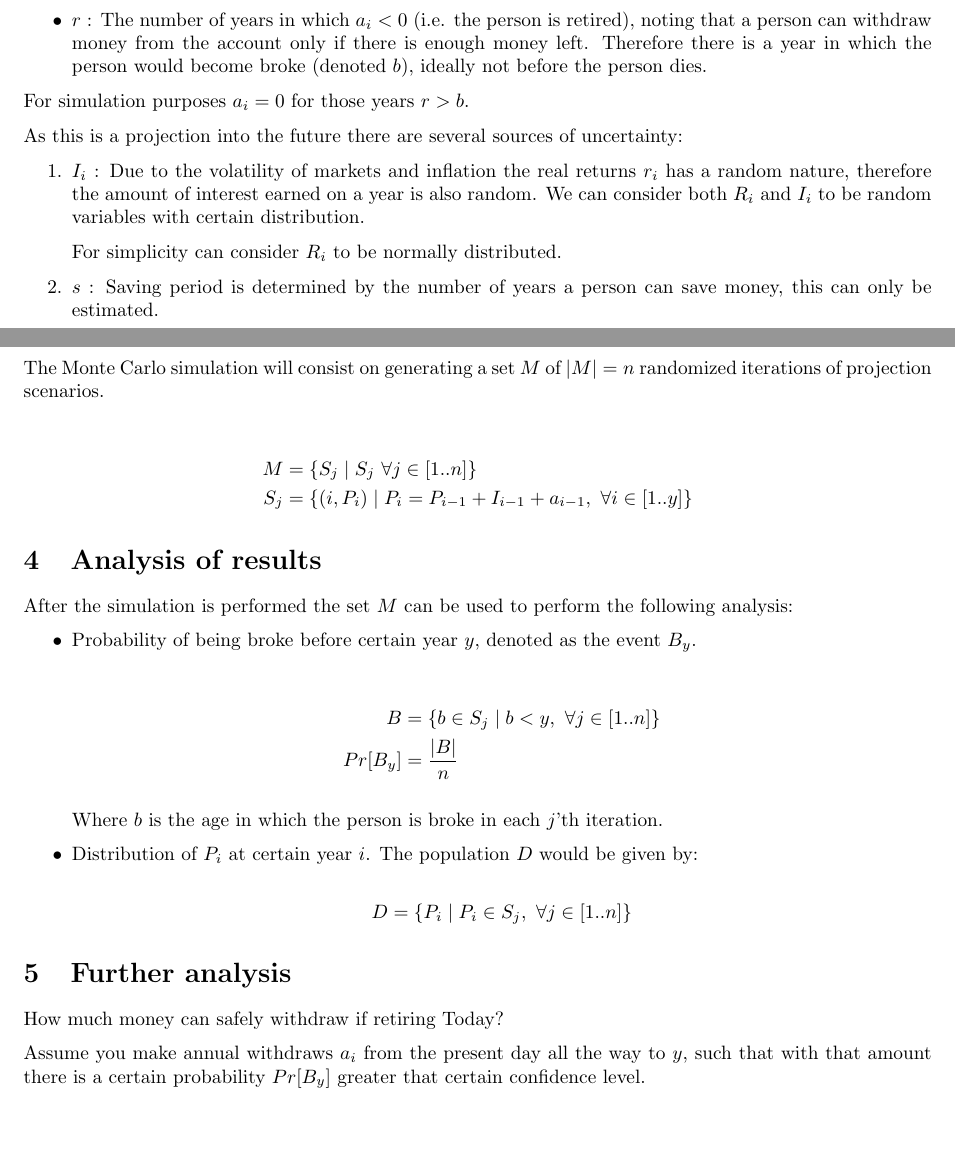
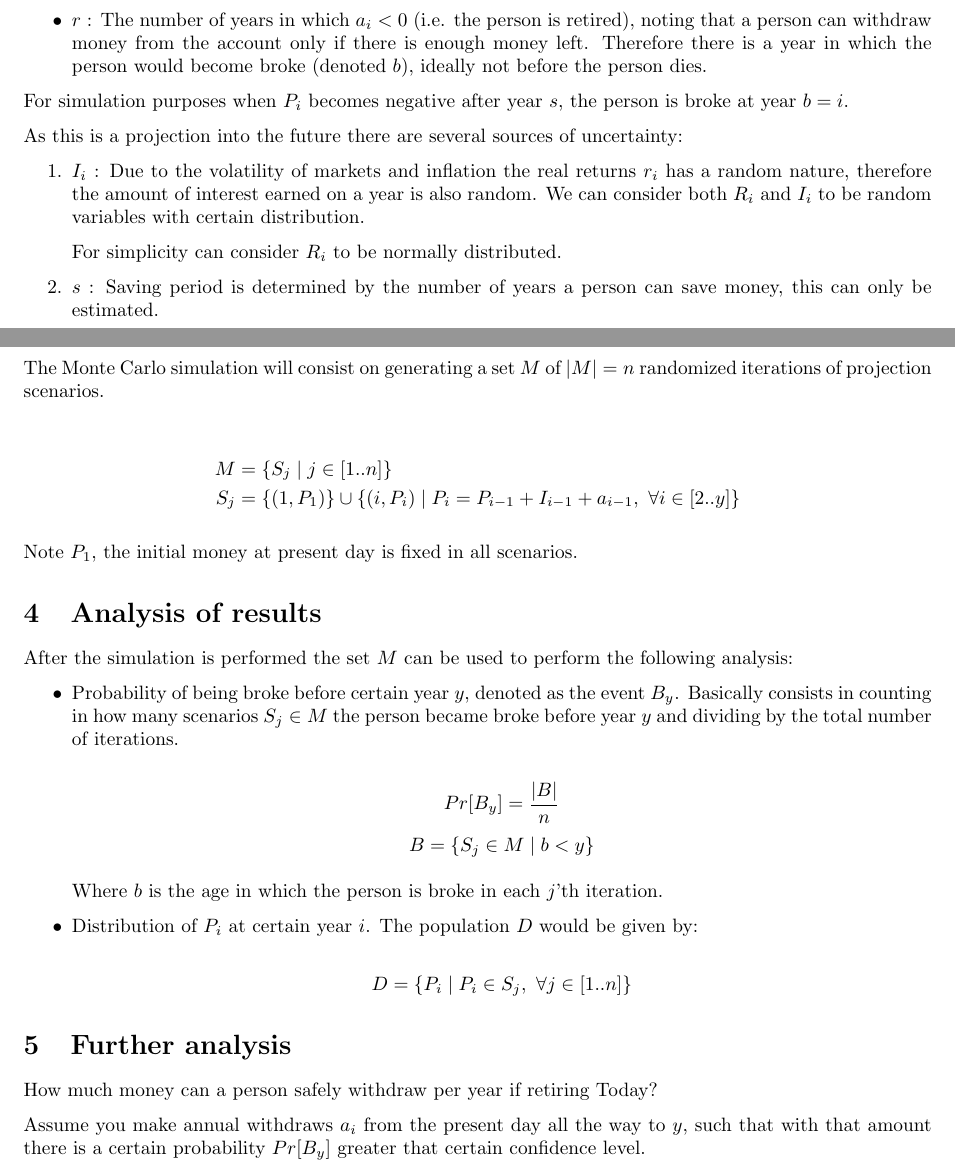
Before and after one commit to jevargas-m/retirement-planner, a LaTeX document (doc/montecarlo.tex): two parts of pages 1 and 2 of 3, joined at a grey line, cut so that both start at the same text, the shorter picture padded with empty space. Compiled offline with pdfLaTeX.

Commit message:
fix notation

```diff
--- a/doc/montecarlo.tex
+++ b/doc/montecarlo.tex
@@ -52,7 +52,7 @@ A retirement scenario $S$ is a projected amortization table per the above parame
 
 \end{itemize}
 
-For simulation purposes $a_i=0$ for those years $r>b$.
+For simulation purposes when $P_i$ becomes negative after year $s$, the person is broke at year $b=i$.
 
 
 As this is a projection into the future there are several sources of uncertainty:
@@ -80,9 +80,11 @@ Noting that $R_i$ would be a random sample from $R_i$ assumed distribution.
 The Monte Carlo simulation will consist on generating a set $M$ of $|M|=n$ randomized iterations of projection scenarios.
 
 \begin{align*}
-M & = \{ S_j \mid S_j ~ \forall j \in [1..n] \} \\
-S_j & = \{(i,P_i) \mid  P_{i} = P_{i-1} + I_{i-1} + a_{i-1}, ~ \forall i \in [1..y] \}
+M & = \{ S_j \mid j \in [1..n] \} \\
+S_j & = \{(1,P_1)\} \cup \{(i,P_i) \mid  P_{i} = P_{i-1} + I_{i-1} + a_{i-1}, ~ \forall i \in [2..y] \}
 \end{align*}
+
+Note $P_1$, the initial money at present day is fixed in all scenarios.
 
 \section{Analysis of results}
 
@@ -90,12 +92,10 @@ S_j & = \{(i,P_i) \mid  P_{i} = P_{i-1} + I_{i-1} + a_{i-1}, ~ \forall i \in [1.
 After the simulation is performed the set $M$ can be used to perform the following analysis:
 
 \begin{itemize}
-\item Probability of being broke before certain year $y$, denoted as the event $B_y$.
+\item Probability of being broke before certain year $y$, denoted as the event $B_y$.  Basically consists in counting in how many scenarios $S_j\in M$ the person became broke before year $y$ and dividing by the total number of iterations.
 
-\begin{align*}
-B & = \{b \in S_j\mid b < y, ~ \forall j \in [1..n] \} \\
-Pr[B_y] & = \frac{|B|}{n}
-\end{align*}
+\[ Pr[B_y] = \frac{|B|}{n} \]
+\[B  = \{S_j \in M\mid b < y \} \]
 
 Where $b$ is the age in which the person is broke in each $j$'th iteration.
 
@@ -107,7 +107,7 @@ Where $b$ is the age in which the person is broke in each $j$'th iteration.
 
 \section{Further analysis}
 
-How much money can safely withdraw if retiring Today?
+How much money can a person safely withdraw per year if retiring Today?
 
 Assume you make annual withdraws $a_i$ from the present day all the way to $y$, such that with that amount there is a certain probability $Pr[B_y]$ greater that certain confidence level.
 
```
Also changed, not shown: doc/montecarlo.pdf, 2 other files.
